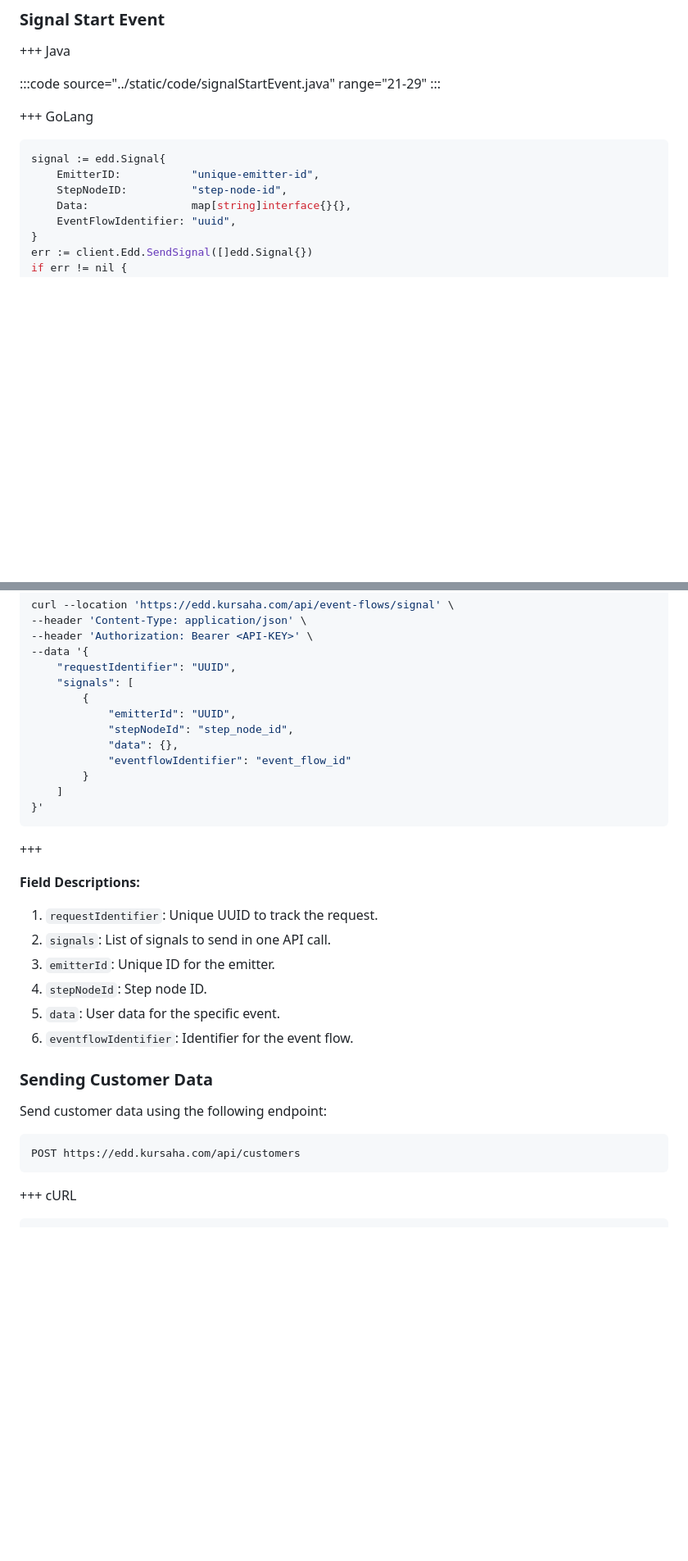
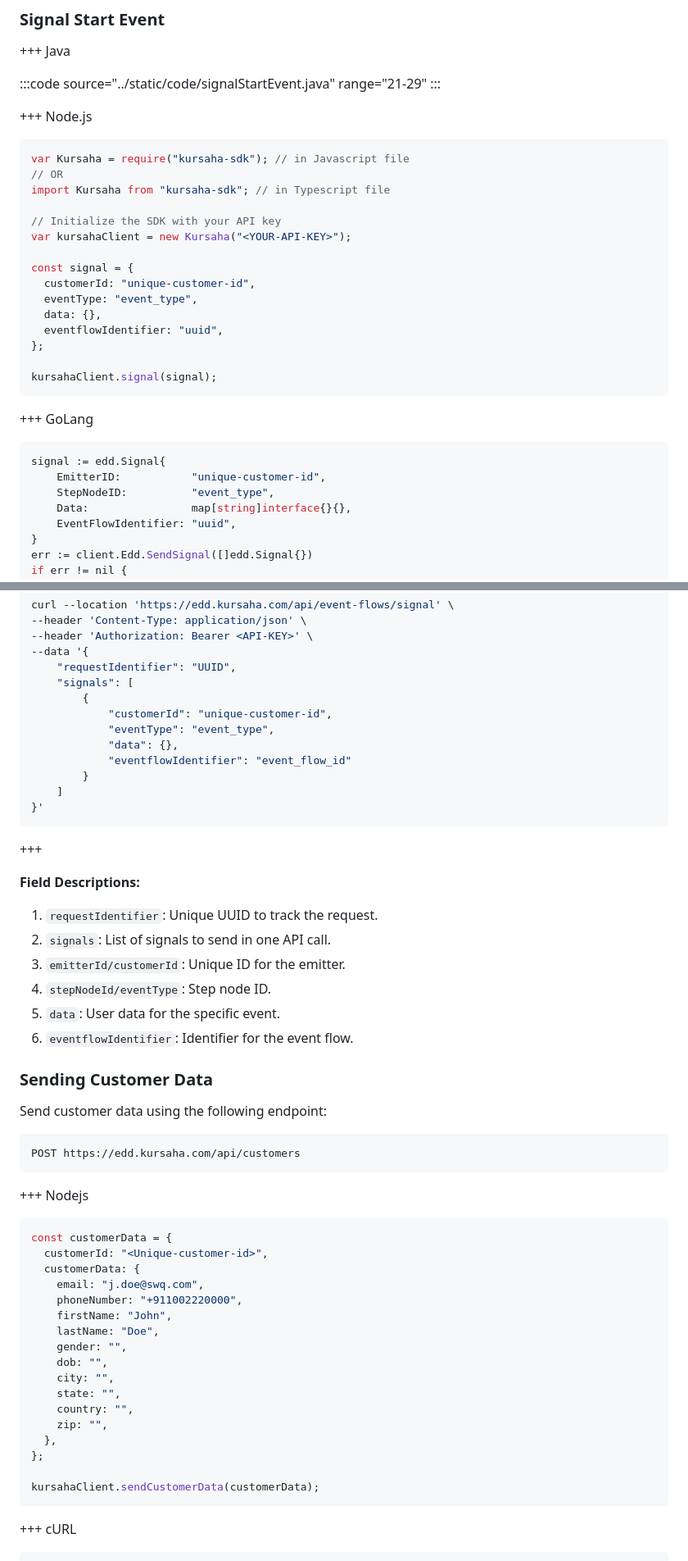
Before and after one commit to kursaha/docs, a Markdown page: developer/readme.md, 2 parts joined by grey strips. Shown at 82% size. GitHub-like rendering; blank space fills up the shorter version.

Commit message:
added nodejs (#37)
* added nodejs

* minor

* edit for other languages

* added ts and js

````diff
--- a/developer/readme.md
+++ b/developer/readme.md
@@ -82,12 +82,32 @@ To interact with the REST API, include the following headers in your requests:
 
 :::code source="../static/code/signalStartEvent.java" range="21-29" :::
 
++++ Node.js
+
+```javascript
+var Kursaha = require("kursaha-sdk"); // in Javascript file
+// OR
+import Kursaha from "kursaha-sdk"; // in Typescript file
+
+// Initialize the SDK with your API key
+var kursahaClient = new Kursaha("<YOUR-API-KEY>");
+
+const signal = {
+  customerId: "unique-customer-id",
+  eventType: "event_type",
+  data: {},
+  eventflowIdentifier: "uuid",
+};
+
+kursahaClient.signal(signal);
+```
+
 +++ GoLang
 
 ```go
 signal := edd.Signal{
-    EmitterID:           "unique-emitter-id",
-    StepNodeID:          "step-node-id",
+    EmitterID:           "unique-customer-id",
+    StepNodeID:          "event_type",
     Data:                map[string]interface{}{},
     EventFlowIdentifier: "uuid",
 }
@@ -109,8 +129,8 @@ curl --location 'https://edd.kursaha.com/api/event-flows/signal' \
     "requestIdentifier": "UUID",
     "signals": [
         {
-            "emitterId": "UUID",
-            "stepNodeId": "step_node_id",
+            "customerId": "unique-customer-id",
+            "eventType": "event_type",
             "data": {},
             "eventflowIdentifier": "event_flow_id"
         }
@@ -124,8 +144,8 @@ curl --location 'https://edd.kursaha.com/api/event-flows/signal' \
 
 1. `requestIdentifier`: Unique UUID to track the request.
 2. `signals`: List of signals to send in one API call.
-3. `emitterId`: Unique ID for the emitter.
-4. `stepNodeId`: Step node ID.
+3. `emitterId/customerId`: Unique ID for the emitter.
+4. `stepNodeId/eventType`: Step node ID.
 5. `data`: User data for the specific event.
 6. `eventflowIdentifier`: Identifier for the event flow.
 
@@ -135,6 +155,28 @@ Send customer data using the following endpoint:
 
 ```bash
 POST https://edd.kursaha.com/api/customers
+```
+
++++ Nodejs
+
+```javascript
+const customerData = {
+  customerId: "<Unique-customer-id>",
+  customerData: {
+    email: "j.doe@swq.com",
+    phoneNumber: "+911002220000",
+    firstName: "John",
+    lastName: "Doe",
+    gender: "",
+    dob: "",
+    city: "",
+    state: "",
+    country: "",
+    zip: "",
+  },
+};
+
+kursahaClient.sendCustomerData(customerData);
 ```
 
 +++ cURL
````
Also changed, not shown: other parts of developer/readme.md (+27 -0 lines).
